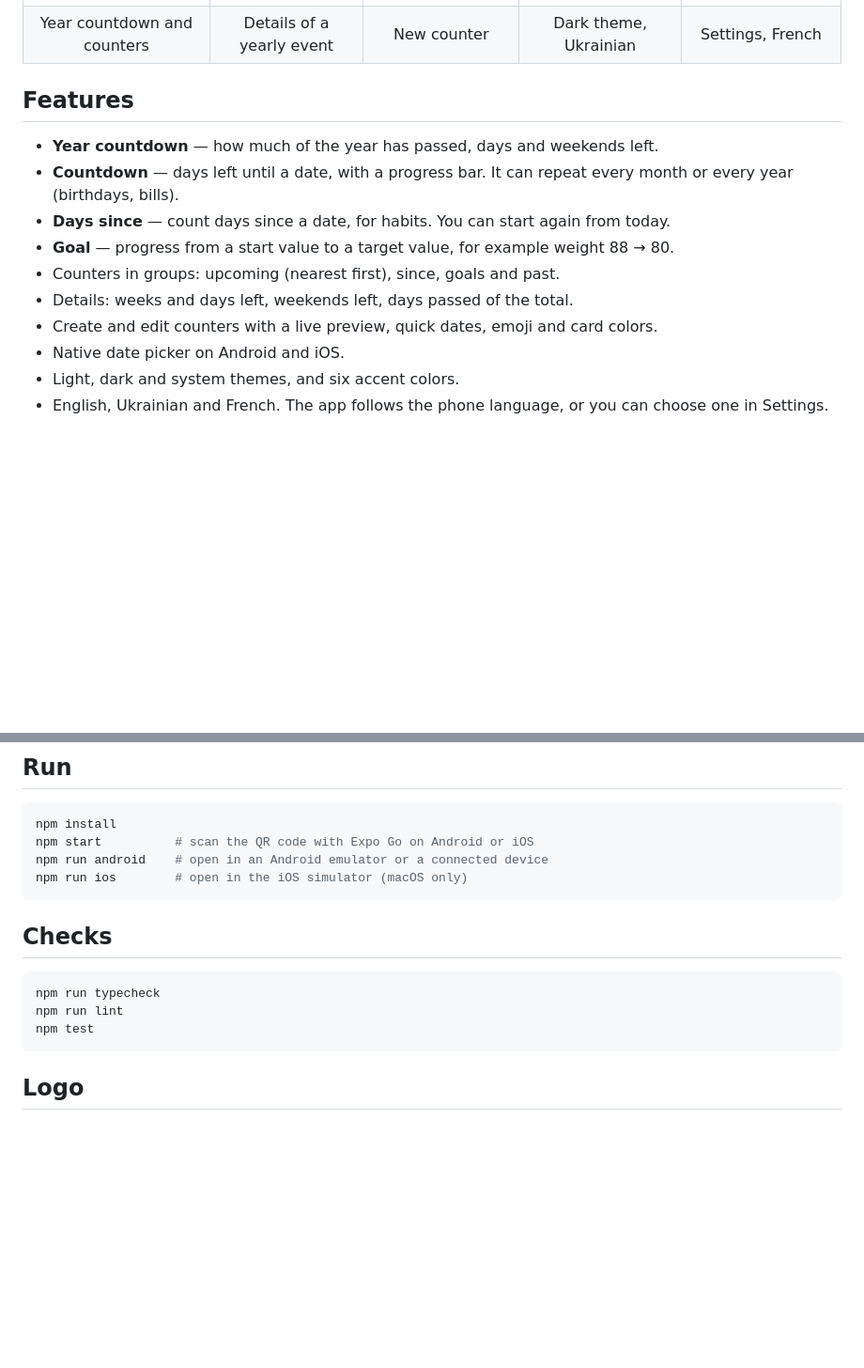
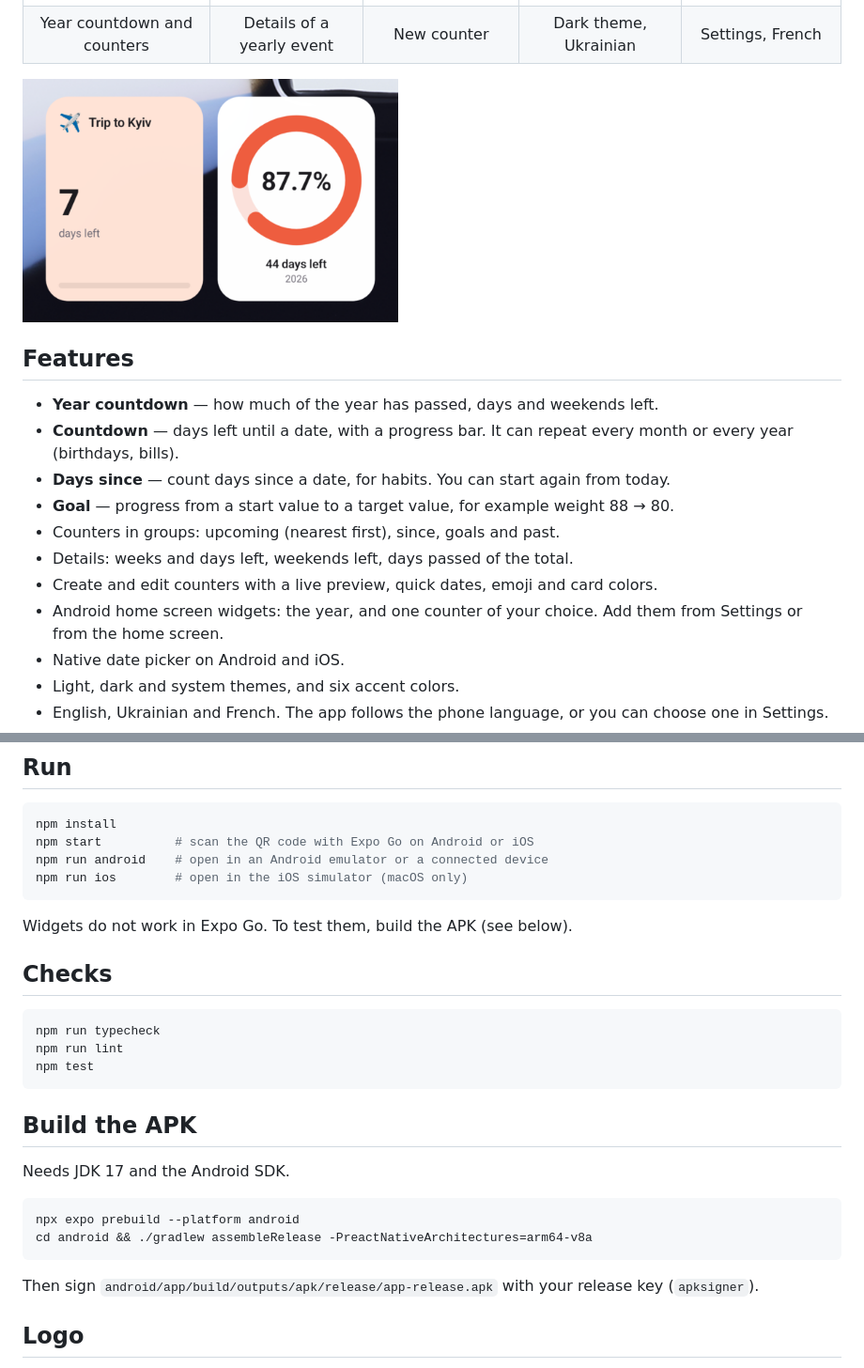
Before and after one commit to vadym-loik/chasApp, a Markdown page: README.md, 2 parts joined by grey strips. Shown at 94% size. Drawn GitHub-style; pictures changed too: docs/screenshots/widgets.png (added); blank space fills up the shorter version.

Commit message:
Add Android home screen widgets with counter choice

````diff
--- a/README.md
+++ b/README.md
@@ -24,6 +24,8 @@ It runs on Android and iOS. Built with React Native, Expo and Expo Router.
   </tr>
 </table>
 
+<img src="docs/screenshots/widgets.png" width="400" alt="Android widgets: a counter and the year" />
+
 ## Features
 
 - **Year countdown** — how much of the year has passed, days and weekends left.
@@ -33,6 +35,7 @@ It runs on Android and iOS. Built with React Native, Expo and Expo Router.
 - Counters in groups: upcoming (nearest first), since, goals and past.
 - Details: weeks and days left, weekends left, days passed of the total.
 - Create and edit counters with a live preview, quick dates, emoji and card colors.
+- Android home screen widgets: the year, and one counter of your choice. Add them from Settings or from the home screen.
 - Native date picker on Android and iOS.
 - Light, dark and system themes, and six accent colors.
 - English, Ukrainian and French. The app follows the phone language, or you can choose one in Settings.
@@ -52,6 +55,8 @@ npm run android    # open in an Android emulator or a connected device
 npm run ios        # open in the iOS simulator (macOS only)
 ```
 
+Widgets do not work in Expo Go. To test them, build the APK (see below).
+
 ## Checks
 
 ```bash
@@ -59,6 +64,17 @@ npm run typecheck
 npm run lint
 npm test
 ```
+
+## Build the APK
+
+Needs JDK 17 and the Android SDK.
+
+```bash
+npx expo prebuild --platform android
+cd android && ./gradlew assembleRelease -PreactNativeArchitectures=arm64-v8a
+```
+
+Then sign `android/app/build/outputs/apk/release/app-release.apk` with your release key (`apksigner`).
 
 ## Logo
 
````
Also changed, not shown: other parts of README.md (+4 -2 lines), 14 other files.
